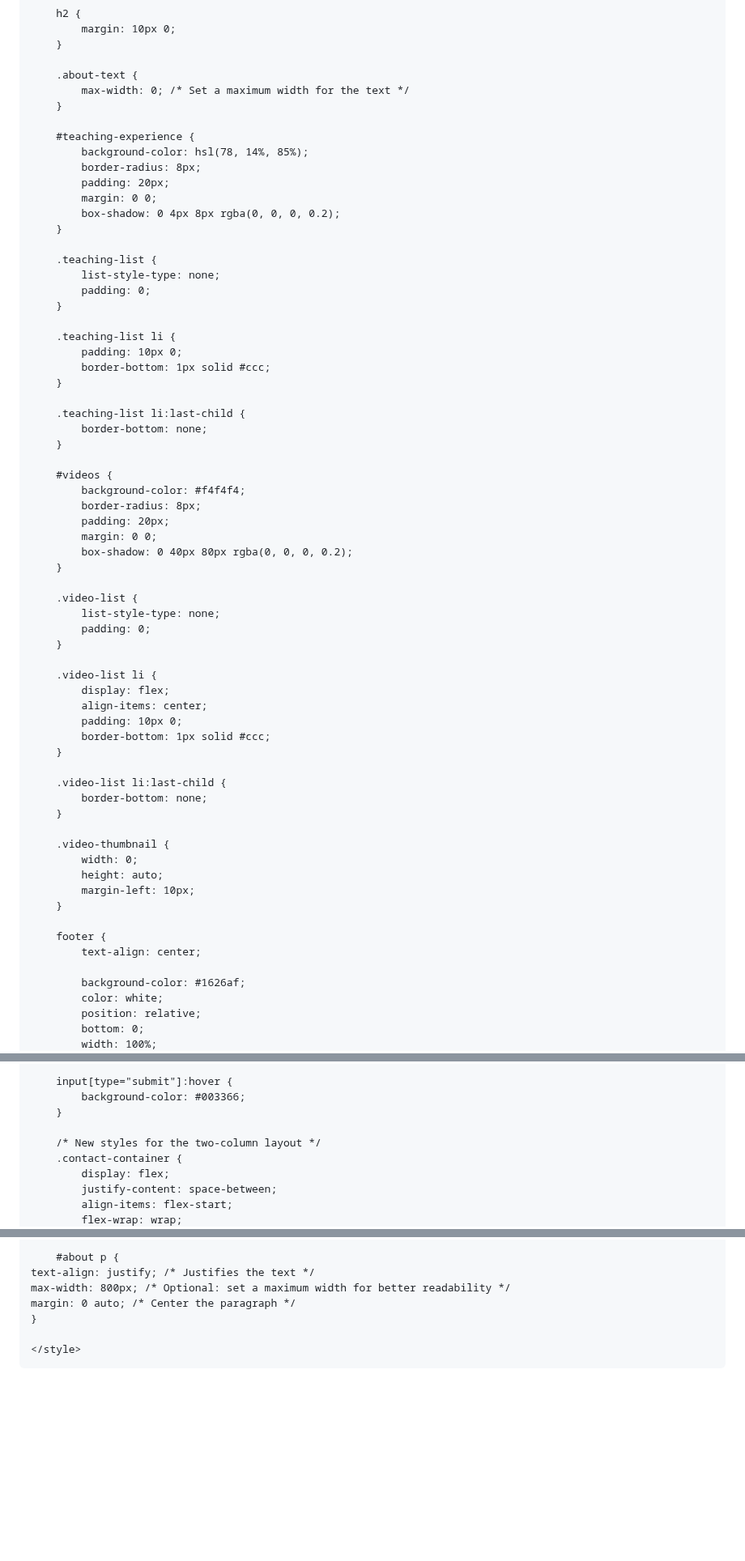
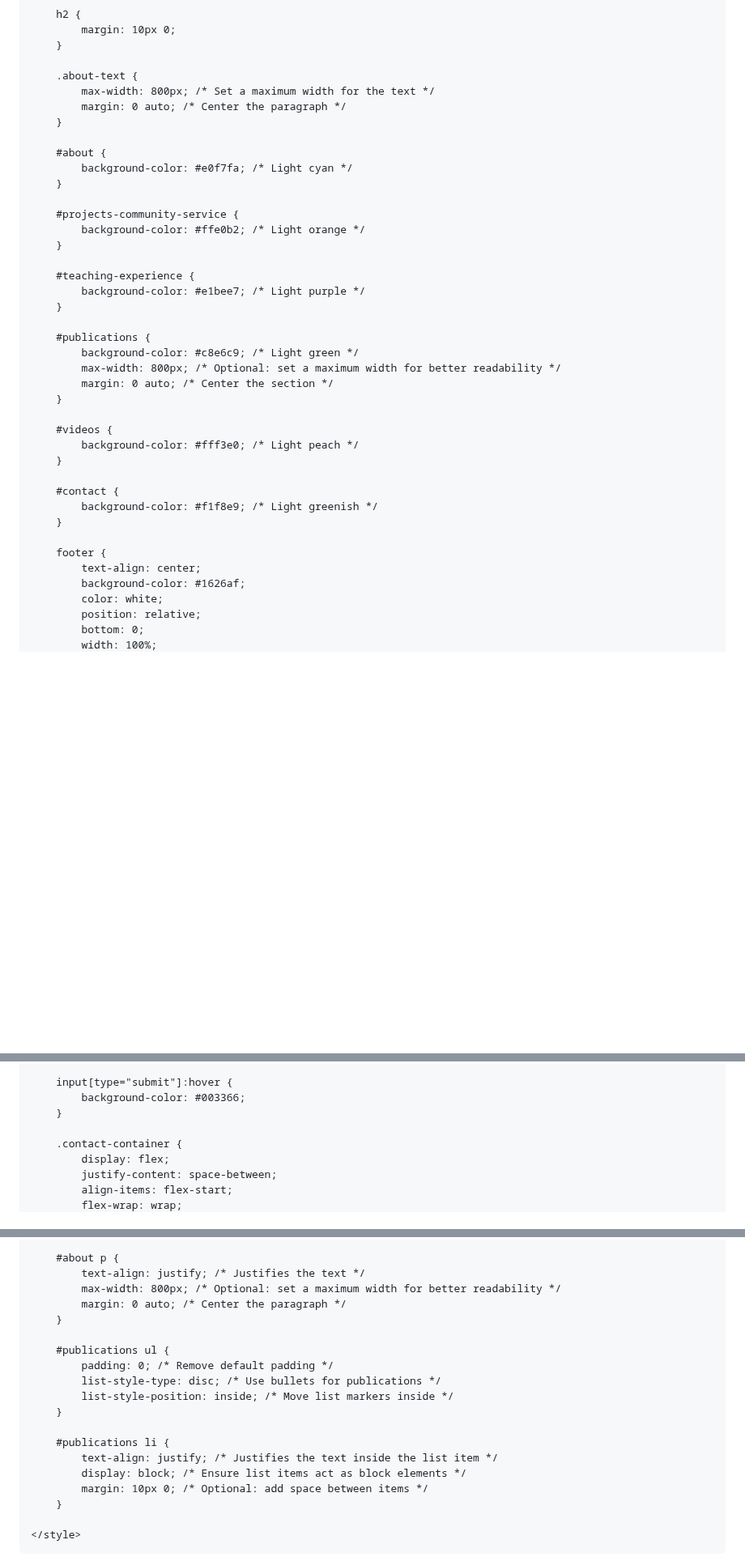
Before and after one commit to gecheadmassie/gecheadmassie.github.io, a Markdown page: README.md, 3 parts joined by grey strips. Shown at 81% size. Rendered like a GitHub page; blank space fills up the shorter version.

```diff
--- a/README.md
+++ b/README.md
@@ -80,64 +78,38 @@
         }
 
         .about-text {
-            max-width: 0; /* Set a maximum width for the text */
+            max-width: 800px; /* Set a maximum width for the text */
+            margin: 0 auto; /* Center the paragraph */
+        }
+
+        #about {
+            background-color: #e0f7fa; /* Light cyan */
+        }
+
+        #projects-community-service {
+            background-color: #ffe0b2; /* Light orange */
         }
 
         #teaching-experience {
-            background-color: hsl(78, 14%, 85%);
-            border-radius: 8px;
-            padding: 20px;
-            margin: 0 0;
-            box-shadow: 0 4px 8px rgba(0, 0, 0, 0.2);
+            background-color: #e1bee7; /* Light purple */
         }
 
-        .teaching-list {
-            list-style-type: none;
-            padding: 0;
-        }
-
-        .teaching-list li {
-            padding: 10px 0;
-            border-bottom: 1px solid #ccc;
-        }
-
-        .teaching-list li:last-child {
-            border-bottom: none;
+        #publications {
+            background-color: #c8e6c9; /* Light green */
+            max-width: 800px; /* Optional: set a maximum width for better readability */
+            margin: 0 auto; /* Center the section */
         }
 
         #videos {
-            background-color: #f4f4f4;
-            border-radius: 8px;
-            padding: 20px;
-            margin: 0 0;
-            box-shadow: 0 40px 80px rgba(0, 0, 0, 0.2);
+            background-color: #fff3e0; /* Light peach */
         }
 
-        .video-list {
-            list-style-type: none;
-            padding: 0;
-        }
-
-        .video-list li {
-            display: flex;
-            align-items: center;
-            padding: 10px 0;
-            border-bottom: 1px solid #ccc;
-        }
-
-        .video-list li:last-child {
-            border-bottom: none;
-        }
-
-        .video-thumbnail {
-            width: 0;
-            height: auto;
-            margin-left: 10px;
+        #contact {
+            background-color: #f1f8e9; /* Light greenish */
         }
 
         footer {
             text-align: center;
-
             background-color: #1626af;
             color: white;
             position: relative;
@@ -186,7 +158,6 @@
             background-color: #003366;
         }
 
-        /* New styles for the two-column layout */
         .contact-container {
             display: flex;
             justify-content: space-between;
@@ -205,9 +176,21 @@
         }
 
         #about p {
-    text-align: justify; /* Justifies the text */
-    max-width: 800px; /* Optional: set a maximum width for better readability */
-    margin: 0 auto; /* Center the paragraph */
-    }
+            text-align: justify; /* Justifies the text */
+            max-width: 800px; /* Optional: set a maximum width for better readability */
+            margin: 0 auto; /* Center the paragraph */
+        }
+
+        #publications ul {
+            padding: 0; /* Remove default padding */
+            list-style-type: disc; /* Use bullets for publications */
+            list-style-position: inside; /* Move list markers inside */
+        }
+
+        #publications li {
+            text-align: justify; /* Justifies the text inside the list item */
+            display: block; /* Ensure list items act as block elements */
+            margin: 10px 0; /* Optional: add space between items */
+        }
 
     </style>
```
Also changed, not shown: other parts of README.md (+7 -35 lines).
